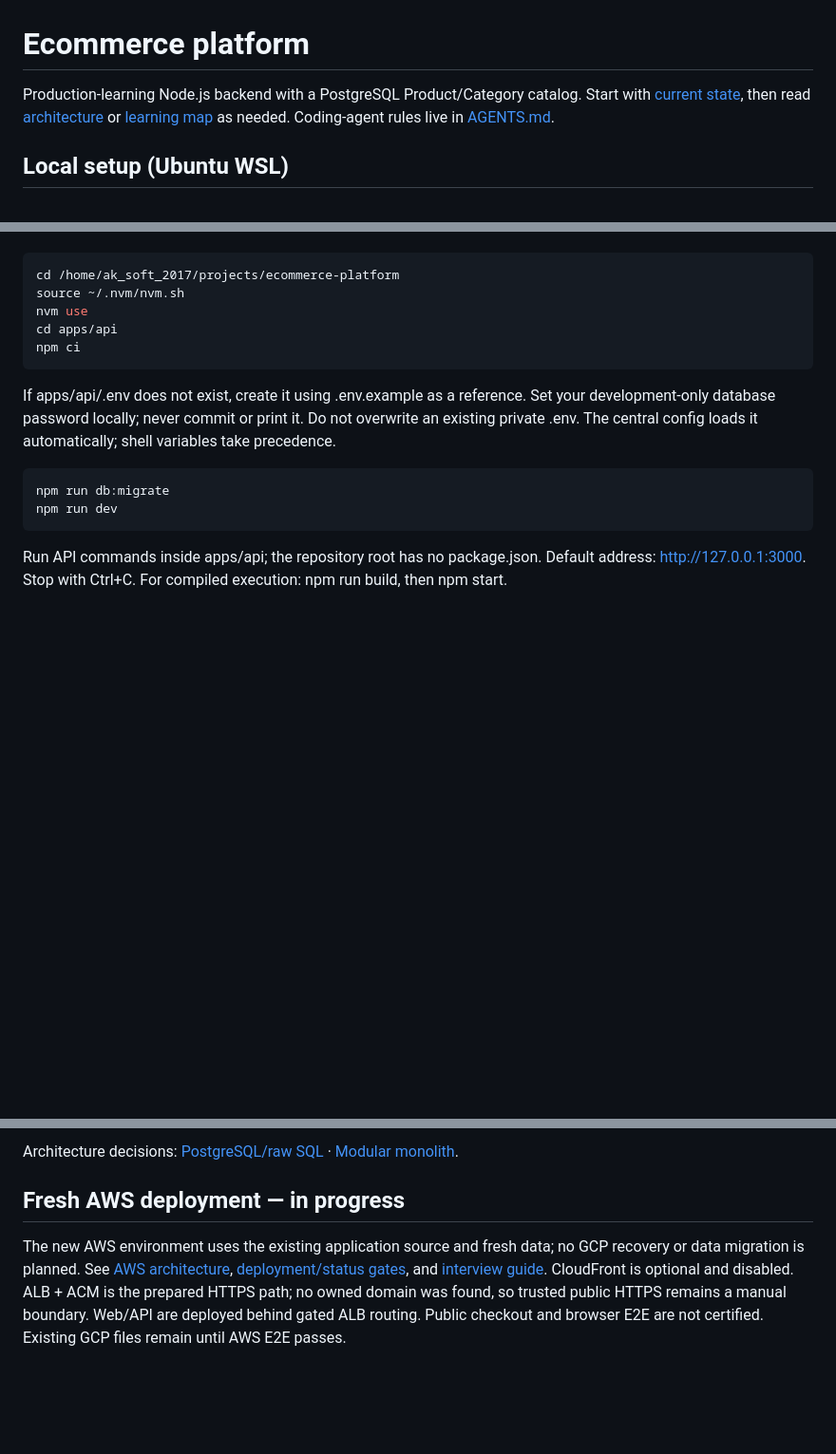
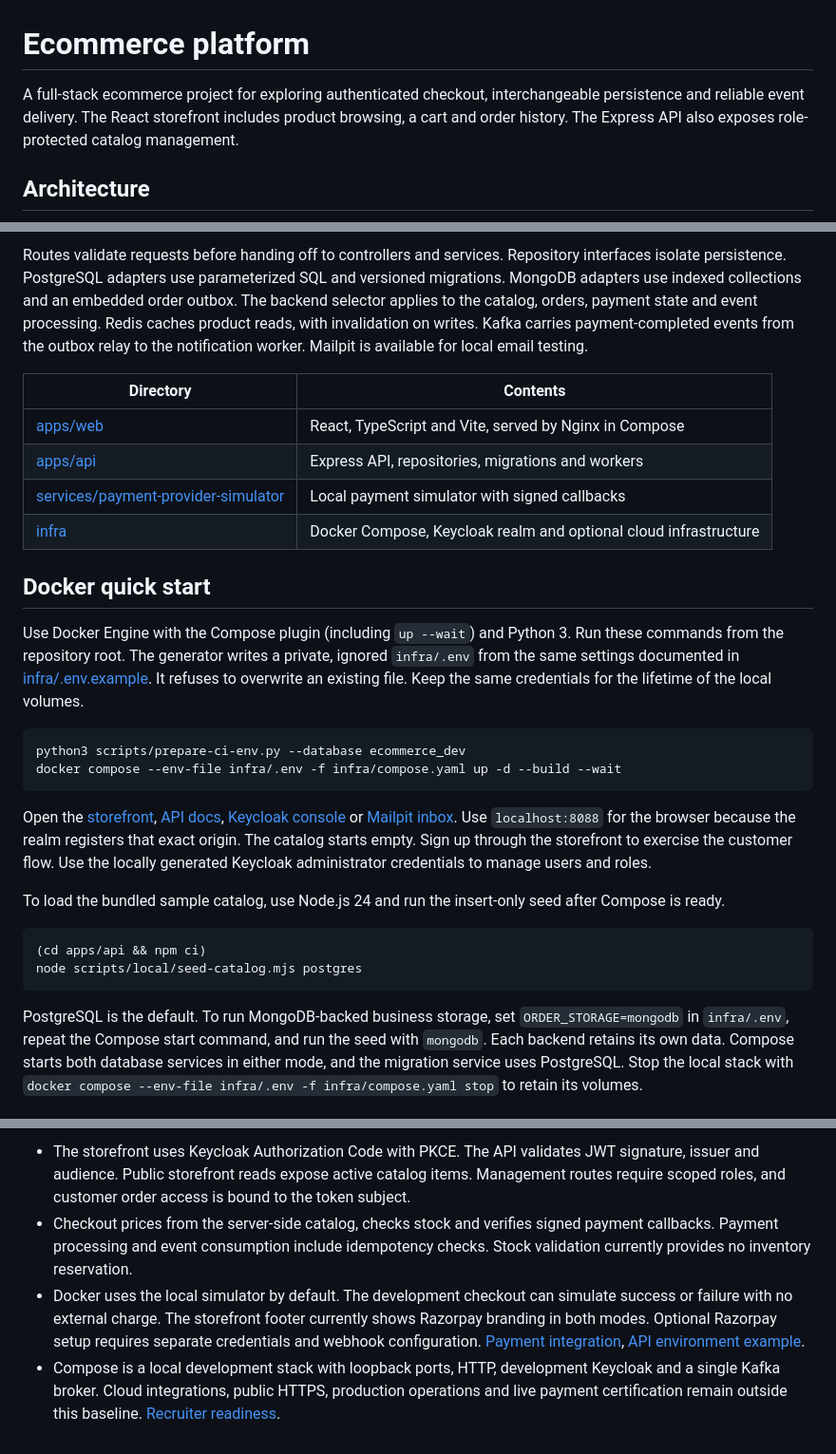
Before and after one commit to Ajithkumar-Hariraman/ecommerce-platform, a Markdown page: README.md, 3 parts joined by grey strips. Shown at 95% size. Drawn GitHub-style; blank space fills up the shorter version.

````diff
--- a/README.md
+++ b/README.md
@@ -1,9 +1,6 @@
 # Ecommerce platform
 
-Production-learning Node.js backend with a PostgreSQL Product/Category catalog.
-Start with [current state](docs/current-state.md), then read
-[architecture](docs/architecture.md) or [learning map](docs/learning-map.md) as needed.
-Coding-agent rules live in [AGENTS.md](AGENTS.md).
+A full-stack ecommerce project for exploring authenticated checkout, interchangeable persistence and reliable event delivery. The React storefront includes product browsing, a cart and order history. The Express API also exposes role-protected catalog management.
 
-## Local setup (Ubuntu WSL)
+## Architecture
 
@@ -12,23 +23,29 @@ ecommerce_dev/ecommerce_test databases already provisioned.
+Routes validate requests before handing off to controllers and services. Repository interfaces isolate persistence. PostgreSQL adapters use parameterized SQL and versioned migrations. MongoDB adapters use indexed collections and an embedded order outbox. The backend selector applies to the catalog, orders, payment state and event processing. Redis caches product reads, with invalidation on writes. Kafka carries payment-completed events from the outbox relay to the notification worker. Mailpit is available for local email testing.
+
+| Directory | Contents |
+| --- | --- |
+| [apps/web](apps/web) | React, TypeScript and Vite, served by Nginx in Compose |
+| [apps/api](apps/api) | Express API, repositories, migrations and workers |
+| [services/payment-provider-simulator](services/payment-provider-simulator) | Local payment simulator with signed callbacks |
+| [infra](infra) | Docker Compose, Keycloak realm and optional cloud infrastructure |
+
+## Docker quick start
+
+Use Docker Engine with the Compose plugin (including `up --wait`) and Python 3. Run these commands from the repository root. The generator writes a private, ignored `infra/.env` from the same settings documented in [infra/.env.example](infra/.env.example). It refuses to overwrite an existing file. Keep the same credentials for the lifetime of the local volumes.
 
 ```sh
-cd /home/ak_soft_2017/projects/ecommerce-platform
-source ~/.nvm/nvm.sh
-nvm use
-cd apps/api
-npm ci
+python3 scripts/prepare-ci-env.py --database ecommerce_dev
+docker compose --env-file infra/.env -f infra/compose.yaml up -d --build --wait
 ```
 
-If apps/api/.env does not exist, create it using .env.example as a reference.
-Set your development-only database password locally; never commit or print it.
-Do not overwrite an existing private .env. The central config loads it automatically;
-shell variables take precedence.
+Open the [storefront](http://localhost:8088), [API docs](http://127.0.0.1:3001/docs/), [Keycloak console](http://127.0.0.1:8180/admin/) or [Mailpit inbox](http://127.0.0.1:8025). Use `localhost:8088` for the browser because the realm registers that exact origin. The catalog starts empty. Sign up through the storefront to exercise the customer flow. Use the locally generated Keycloak administrator credentials to manage users and roles.
+
+To load the bundled sample catalog, use Node.js 24 and run the insert-only seed after Compose is ready.
 
 ```sh
-npm run db:migrate
-npm run dev
+(cd apps/api && npm ci)
+node scripts/local/seed-catalog.mjs postgres
 ```
 
-Run API commands inside apps/api; the repository root has no package.json.
-Default address: http://127.0.0.1:3000. Stop with Ctrl+C.
-For compiled execution: npm run build, then npm start.
+PostgreSQL is the default. To run MongoDB-backed business storage, set `ORDER_STORAGE=mongodb` in `infra/.env`, repeat the Compose start command, and run the seed with `mongodb`. Each backend retains its own data. Compose starts both database services in either mode, and the migration service uses PostgreSQL. Stop the local stack with `docker compose --env-file infra/.env -f infra/compose.yaml stop` to retain its volumes.
 
@@ -63,8 +95,5 @@ These explain earlier stages; current setup and state supersede historical comma
 
-Architecture decisions:
-[PostgreSQL/raw SQL](docs/decisions/001-postgresql-raw-sql.md) ·
-[Modular monolith](docs/decisions/002-modular-monolith.md).
-
-## Fresh AWS deployment — in progress
-
-The new AWS environment uses the existing application source and fresh data; no GCP recovery or data migration is planned. See [AWS architecture](docs/aws-architecture.md), [deployment/status gates](docs/aws-deployment.md), and [interview guide](docs/aws-interview-guide.md). CloudFront is optional and disabled. ALB + ACM is the prepared HTTPS path; no owned domain was found, so trusted public HTTPS remains a manual boundary. Web/API are deployed behind gated ALB routing. Public checkout and browser E2E are not certified. Existing GCP files remain until AWS E2E passes.
+- The storefront uses Keycloak Authorization Code with PKCE. The API validates JWT signature, issuer and audience. Public storefront reads expose active catalog items. Management routes require scoped roles, and customer order access is bound to the token subject.
+- Checkout prices from the server-side catalog, checks stock and verifies signed payment callbacks. Payment processing and event consumption include idempotency checks. Stock validation currently provides no inventory reservation.
+- Docker uses the local simulator by default. The development checkout can simulate success or failure with no external charge. The storefront footer currently shows Razorpay branding in both modes. Optional Razorpay setup requires separate credentials and webhook configuration. [Payment integration](docs/payment-integration.md), [API environment example](apps/api/.env.example).
+- Compose is a local development stack with loopback ports, HTTP, development Keycloak and a single Kafka broker. Cloud integrations, public HTTPS, production operations and live payment certification remain outside this baseline. [Recruiter readiness](docs/recruiter-readiness.md).
````
Also changed, not shown: other parts of README.md (+51 -22 lines), docs/recruiter-readiness.md (added, +108 -0 lines), docs/screenshots/product-detail.png (added), docs/screenshots/storefront.png (added), 6 other files.
